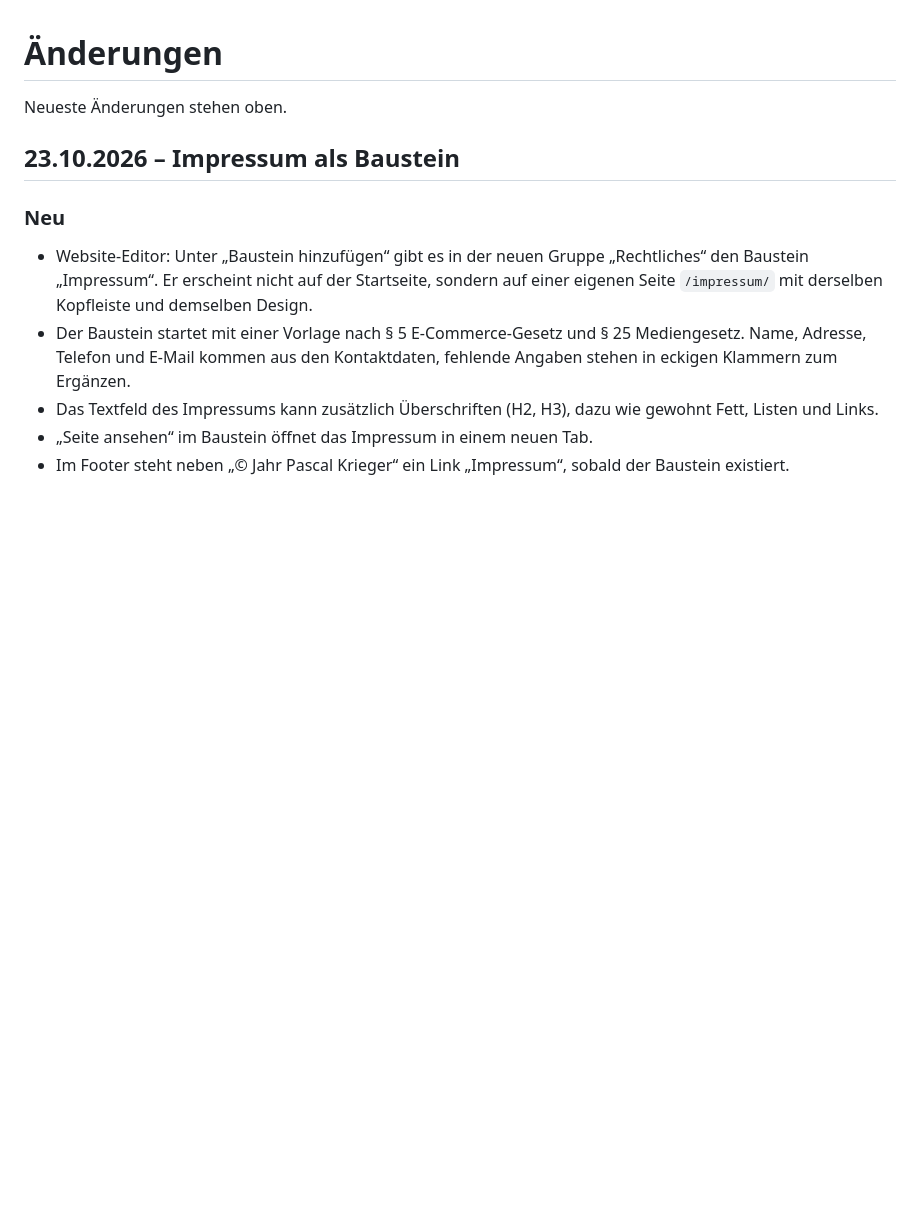
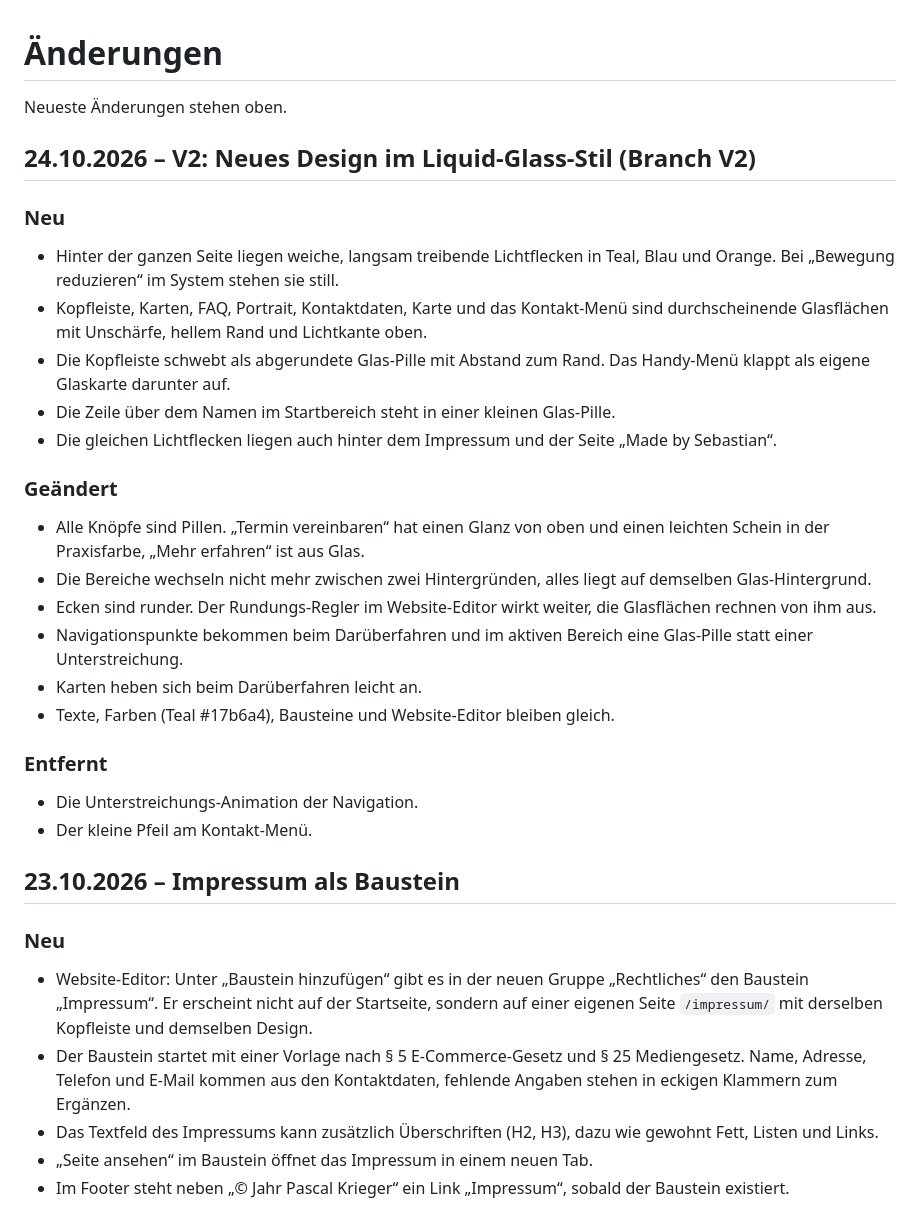
Before and after one commit to Labtoso/pkphysio, a Markdown page: CHANGELOG.md, the part around the change. GitHub-like rendering; blank space fills up the shorter version.

Commit message:
Changelog: Liquid-Glass-Design

```diff
--- a/CHANGELOG.md
+++ b/CHANGELOG.md
@@ -1,6 +1,27 @@
 # Änderungen
 
 Neueste Änderungen stehen oben.
+
+## 24.10.2026 – V2: Neues Design im Liquid-Glass-Stil (Branch V2)
+
+### Neu
+- Hinter der ganzen Seite liegen weiche, langsam treibende Lichtflecken in Teal, Blau und Orange. Bei „Bewegung reduzieren“ im System stehen sie still.
+- Kopfleiste, Karten, FAQ, Portrait, Kontaktdaten, Karte und das Kontakt-Menü sind durchscheinende Glasflächen mit Unschärfe, hellem Rand und Lichtkante oben.
+- Die Kopfleiste schwebt als abgerundete Glas-Pille mit Abstand zum Rand. Das Handy-Menü klappt als eigene Glaskarte darunter auf.
+- Die Zeile über dem Namen im Startbereich steht in einer kleinen Glas-Pille.
+- Die gleichen Lichtflecken liegen auch hinter dem Impressum und der Seite „Made by Sebastian“.
+
+### Geändert
+- Alle Knöpfe sind Pillen. „Termin vereinbaren“ hat einen Glanz von oben und einen leichten Schein in der Praxisfarbe, „Mehr erfahren“ ist aus Glas.
+- Die Bereiche wechseln nicht mehr zwischen zwei Hintergründen, alles liegt auf demselben Glas-Hintergrund.
+- Ecken sind runder. Der Rundungs-Regler im Website-Editor wirkt weiter, die Glasflächen rechnen von ihm aus.
+- Navigationspunkte bekommen beim Darüberfahren und im aktiven Bereich eine Glas-Pille statt einer Unterstreichung.
+- Karten heben sich beim Darüberfahren leicht an.
+- Texte, Farben (Teal #17b6a4), Bausteine und Website-Editor bleiben gleich.
+
+### Entfernt
+- Die Unterstreichungs-Animation der Navigation.
+- Der kleine Pfeil am Kontakt-Menü.
 
 ## 23.10.2026 – Impressum als Baustein
 
```
